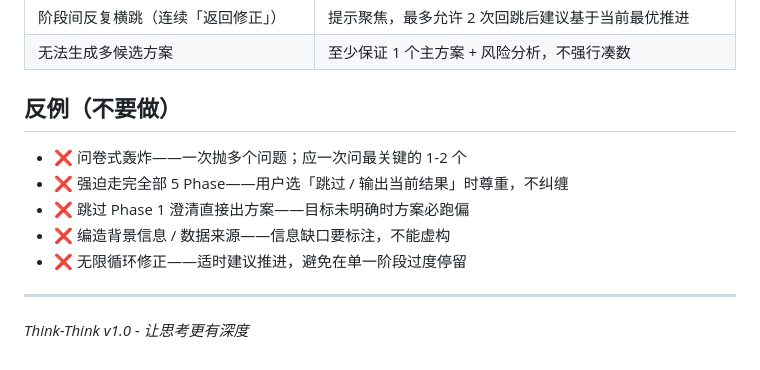
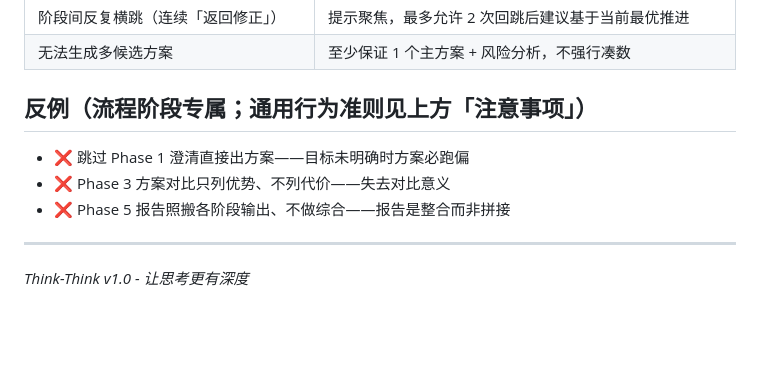
Before and after one commit to babyowen/claude-skills, a Markdown page: think-think/SKILL.md, the part around the change. Rendered like a GitHub page; blank space fills up the shorter version.

Commit message:
optimize think-think: 反例重构去冗余 主攻d7 round2
round1 judge A/C 点名反例4/5与注意事项重复; round2 改为'流程阶段专属反例'(3条增量:跳过澄清/方案只列优势/报告照搬)+交叉引用边界,删重复

Co-Authored-By: Claude Opus 4.8 (1M context) <noreply@anthropic.com>

```diff
--- a/think-think/SKILL.md
+++ b/think-think/SKILL.md
@@ -413,13 +413,11 @@ Think-Think 是一个结构化的深度思考辅助工具，通过多Agent协作
 | 阶段间反复横跳（连续「返回修正」） | 提示聚焦，最多允许 2 次回跳后建议基于当前最优推进 |
 | 无法生成多候选方案 | 至少保证 1 个主方案 + 风险分析，不强行凑数 |
 
-## 反例（不要做）
+## 反例（流程阶段专属；通用行为准则见上方「注意事项」）
 
-- ❌ 问卷式轰炸——一次抛多个问题；应一次问最关键的 1-2 个
-- ❌ 强迫走完全部 5 Phase——用户选「跳过 / 输出当前结果」时尊重，不纠缠
 - ❌ 跳过 Phase 1 澄清直接出方案——目标未明确时方案必跑偏
-- ❌ 编造背景信息 / 数据来源——信息缺口要标注，不能虚构
-- ❌ 无限循环修正——适时建议推进，避免在单一阶段过度停留
+- ❌ Phase 3 方案对比只列优势、不列代价——失去对比意义
+- ❌ Phase 5 报告照搬各阶段输出、不做综合——报告是整合而非拼接
 
 ---
 
```
